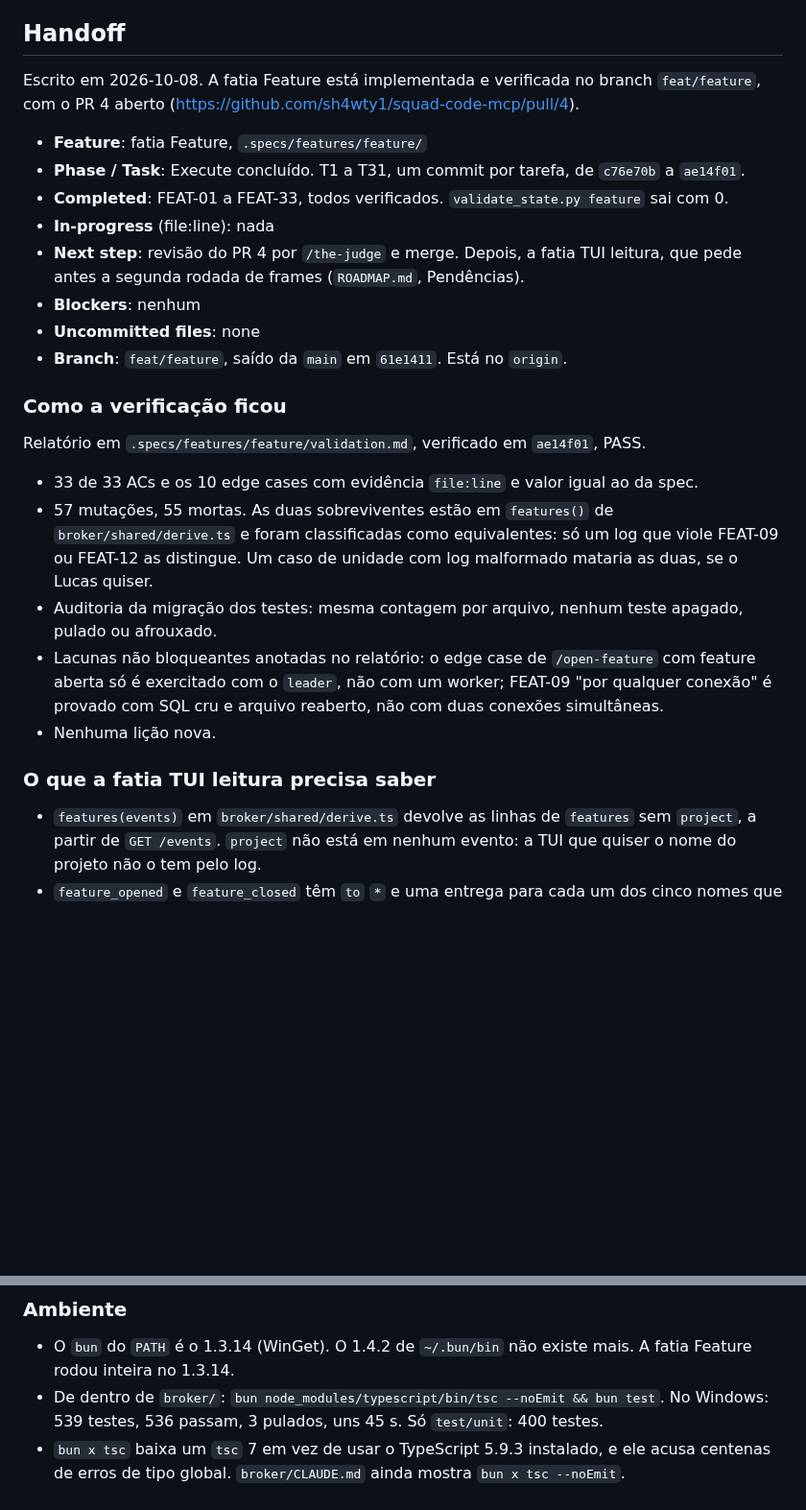
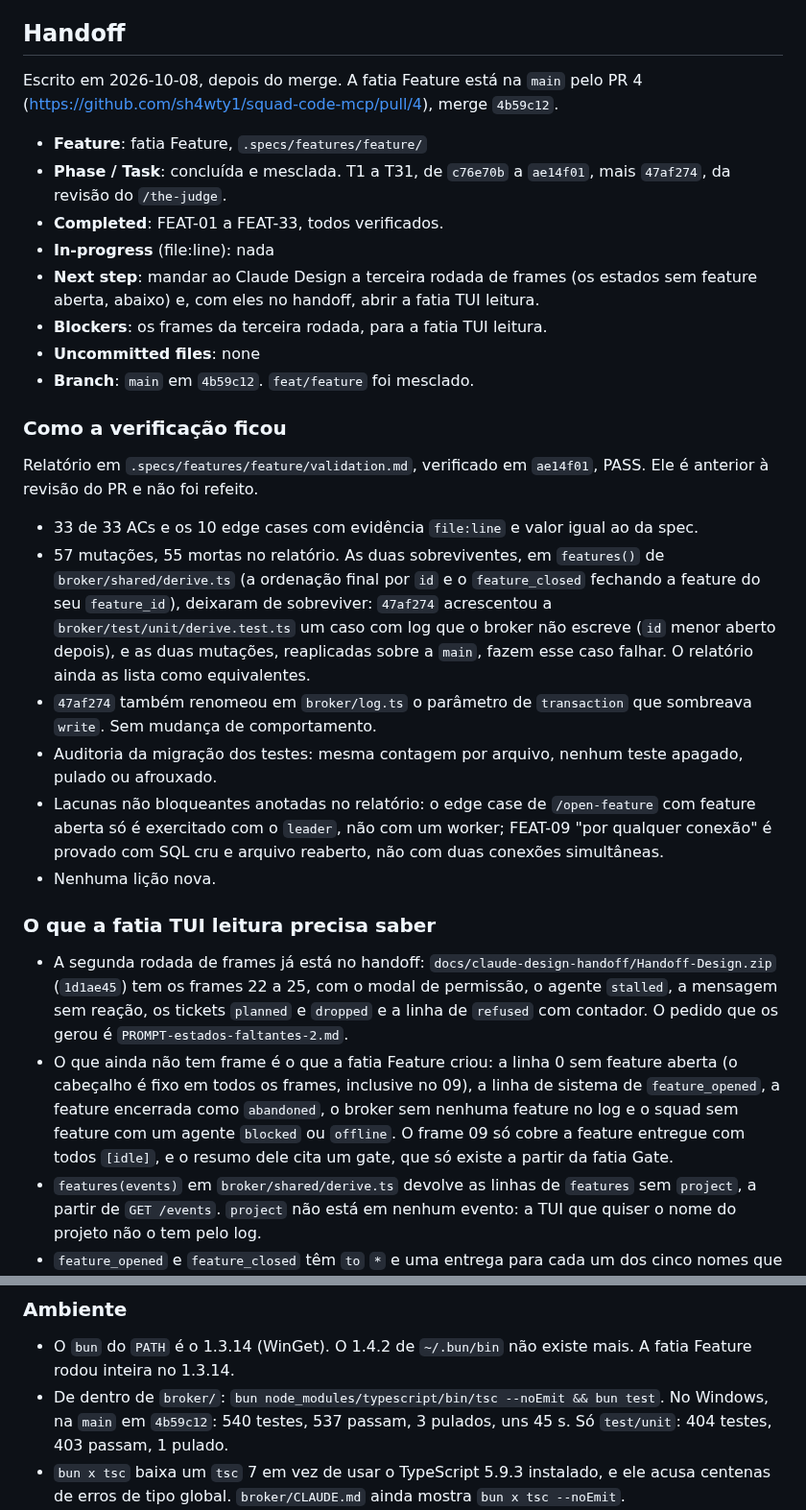
Before and after one commit to sh4wty1/squad-code-mcp, a Markdown page: .specs/STATE.md, 2 parts joined by grey strips. Shown at 96% size. GitHub-like rendering; blank space fills up the shorter version.

Commit message:
point the roadmap and the handoff at the merged feature slice and at the frames still missing
Co-Authored-By: Claude Opus 5.5 <noreply@anthropic.com>

```diff
--- a/.specs/STATE.md
+++ b/.specs/STATE.md
@@ -62,29 +62,32 @@ Só decisões novas. O que já está em `docs/adr/` não se repete aqui.
 
 ## Handoff
 
-Escrito em 2026-10-08. A fatia Feature está implementada e verificada no branch `feat/feature`, com o PR 4 aberto (https://github.com/sh4wty1/squad-code-mcp/pull/4).
+Escrito em 2026-10-08, depois do merge. A fatia Feature está na `main` pelo PR 4 (https://github.com/sh4wty1/squad-code-mcp/pull/4), merge `4b59c12`.
 
 - **Feature**: fatia Feature, `.specs/features/feature/`
-- **Phase / Task**: Execute concluído. T1 a T31, um commit por tarefa, de `c76e70b` a `ae14f01`.
-- **Completed**: FEAT-01 a FEAT-33, todos verificados. `validate_state.py feature` sai com 0.
+- **Phase / Task**: concluída e mesclada. T1 a T31, de `c76e70b` a `ae14f01`, mais `47af274`, da revisão do `/the-judge`.
+- **Completed**: FEAT-01 a FEAT-33, todos verificados.
 - **In-progress** (file:line): nada
-- **Next step**: revisão do PR 4 por `/the-judge` e merge. Depois, a fatia TUI leitura, que pede antes a segunda rodada de frames (`ROADMAP.md`, Pendências).
-- **Blockers**: nenhum
+- **Next step**: mandar ao Claude Design a terceira rodada de frames (os estados sem feature aberta, abaixo) e, com eles no handoff, abrir a fatia TUI leitura.
+- **Blockers**: os frames da terceira rodada, para a fatia TUI leitura.
 - **Uncommitted files**: none
-- **Branch**: `feat/feature`, saído da `main` em `61e1411`. Está no `origin`.
+- **Branch**: `main` em `4b59c12`. `feat/feature` foi mesclado.
 
 ### Como a verificação ficou
 
-Relatório em `.specs/features/feature/validation.md`, verificado em `ae14f01`, PASS.
+Relatório em `.specs/features/feature/validation.md`, verificado em `ae14f01`, PASS. Ele é anterior à revisão do PR e não foi refeito.
 
 - 33 de 33 ACs e os 10 edge cases com evidência `file:line` e valor igual ao da spec.
-- 57 mutações, 55 mortas. As duas sobreviventes estão em `features()` de `broker/shared/derive.ts` e foram classificadas como equivalentes: só um log que viole FEAT-09 ou FEAT-12 as distingue. Um caso de unidade com log malformado mataria as duas, se o Lucas quiser.
+- 57 mutações, 55 mortas no relatório. As duas sobreviventes, em `features()` de `broker/shared/derive.ts` (a ordenação final por `id` e o `feature_closed` fechando a feature do seu `feature_id`), deixaram de sobreviver: `47af274` acrescentou a `broker/test/unit/derive.test.ts` um caso com log que o broker não escreve (`id` menor aberto depois), e as duas mutações, reaplicadas sobre a `main`, fazem esse caso falhar. O relatório ainda as lista como equivalentes.
+- `47af274` também renomeou em `broker/log.ts` o parâmetro de `transaction` que sombreava `write`. Sem mudança de comportamento.
 - Auditoria da migração dos testes: mesma contagem por arquivo, nenhum teste apagado, pulado ou afrouxado.
 - Lacunas não bloqueantes anotadas no relatório: o edge case de `/open-feature` com feature aberta só é exercitado com o `leader`, não com um worker; FEAT-09 "por qualquer conexão" é provado com SQL cru e arquivo reaberto, não com duas conexões simultâneas.
 - Nenhuma lição nova.
 
 ### O que a fatia TUI leitura precisa saber
 
+- A segunda rodada de frames já está no handoff: `docs/claude-design-handoff/Handoff-Design.zip` (`1d1ae45`) tem os frames 22 a 25, com o modal de permissão, o agente `stalled`, a mensagem sem reação, os tickets `planned` e `dropped` e a linha de `refused` com contador. O pedido que os gerou é `PROMPT-estados-faltantes-2.md`.
+- O que ainda não tem frame é o que a fatia Feature criou: a linha 0 sem feature aberta (o cabeçalho é fixo em todos os frames, inclusive no 09), a linha de sistema de `feature_opened`, a feature encerrada como `abandoned`, o broker sem nenhuma feature no log e o squad sem feature com um agente `blocked` ou `offline`. O frame 09 só cobre a feature entregue com todos `[idle]`, e o resumo dele cita um gate, que só existe a partir da fatia Gate.
 - `features(events)` em `broker/shared/derive.ts` devolve as linhas de `features` sem `project`, a partir de `GET /events`. `project` não está em nenhum evento: a TUI que quiser o nome do projeto não o tem pelo log.
 - `feature_opened` e `feature_closed` têm `to` `*` e uma entrega para cada um dos cinco nomes que não são `mother`, com sessão ou não. Um nome nunca lançado acumula duas entregas por feature.
 - Encerrar não grava nada além do `feature_closed`: um `blocked` aberto continua aberto e as entregas pendentes continuam pendentes.
@@ -96,7 +99,7 @@ Relatório em `.specs/features/feature/validation.md`, verificado em `ae14f01`,
 ### Ambiente
 
 - O `bun` do `PATH` é o 1.3.14 (WinGet). O 1.4.2 de `~/.bun/bin` não existe mais. A fatia Feature rodou inteira no 1.3.14.
-- De dentro de `broker/`: `bun node_modules/typescript/bin/tsc --noEmit && bun test`. No Windows: 539 testes, 536 passam, 3 pulados, uns 45 s. Só `test/unit`: 400 testes.
+- De dentro de `broker/`: `bun node_modules/typescript/bin/tsc --noEmit && bun test`. No Windows, na `main` em `4b59c12`: 540 testes, 537 passam, 3 pulados, uns 45 s. Só `test/unit`: 404 testes, 403 passam, 1 pulado.
 - `bun x tsc` baixa um `tsc` 7 em vez de usar o TypeScript 5.9.3 instalado, e ele acusa centenas de erros de tipo global. `broker/CLAUDE.md` ainda mostra `bun x tsc --noEmit`.
 - Teste instável: `EVT-43: /ack confirms...` em `broker/test/integration/routes.test.ts` compara `Date.now()` do teste com o relógio do processo do broker e falha de vez em quando por poucos ms. Rodar de novo.
 - `broker/test/integration/server.test.ts` (`PEER-34`) copia uma lista fixa de fontes: módulo novo importado pelo `broker.ts` ou pelo `server.ts` tem de entrar nela.
```
Also changed, not shown: ROADMAP.md (+7 -5 lines).
